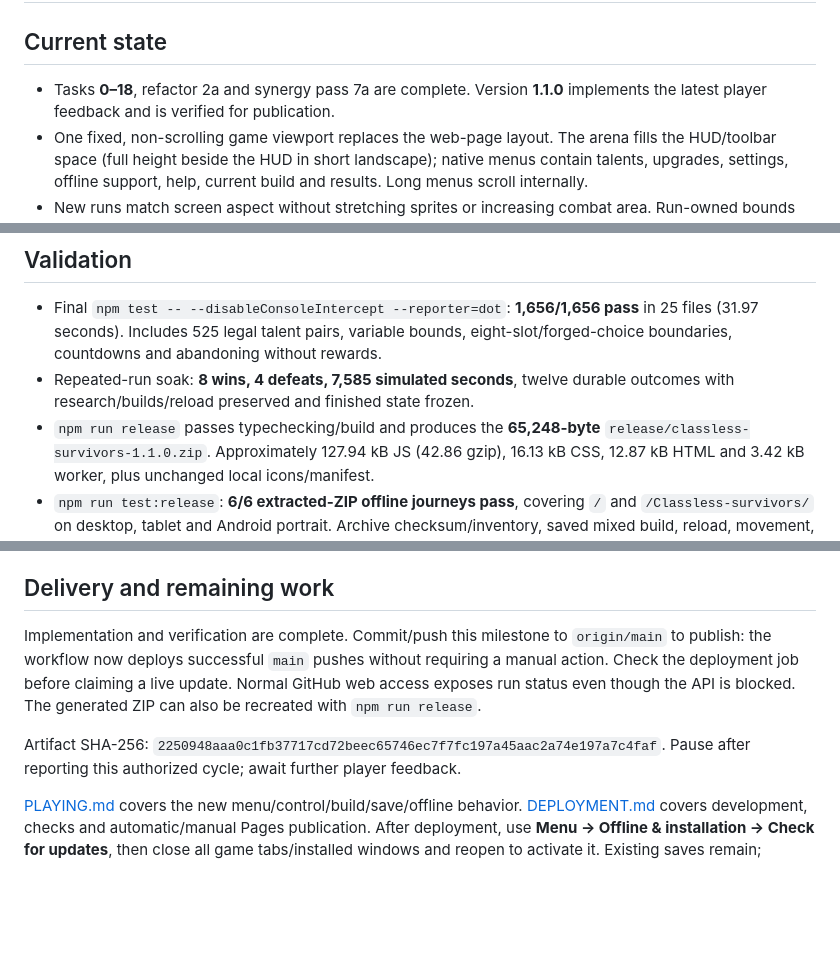
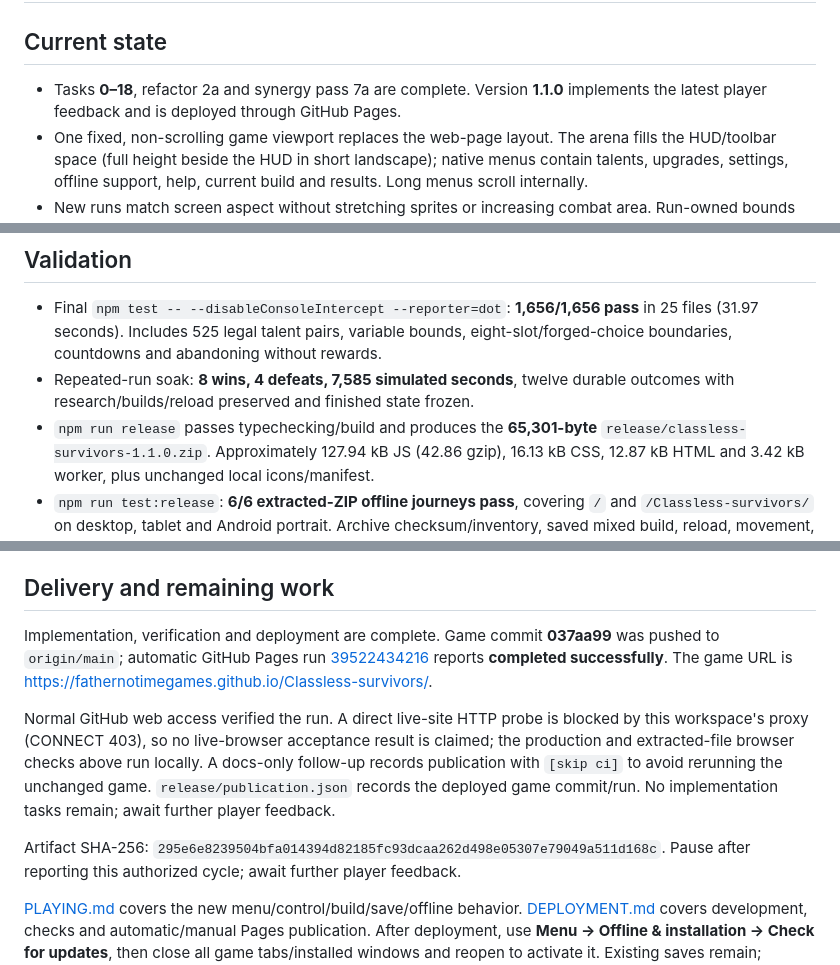
Before and after one commit to FatherNoTimeGames/Classless-survivors, a Markdown page: PROGRESS.md, 3 parts joined by grey strips. Drawn GitHub-style; blank space fills up the shorter version.

Commit message:
docs: record verified 1.1.0 Pages deployment [skip ci]

```diff
--- a/PROGRESS.md
+++ b/PROGRESS.md
@@ -3,7 +3,7 @@
 ## Current state
 
 - Tasks **0–18**, refactor 2a and synergy pass 7a are complete. Version **1.1.0**
-  implements the latest player feedback and is verified for publication.
+  implements the latest player feedback and is deployed through GitHub Pages.
 - One fixed, non-scrolling game viewport replaces the web-page layout. The arena
   fills the HUD/toolbar space (full height beside the HUD in short landscape); native
   menus contain talents, upgrades, settings,
@@ -31,7 +31,7 @@
   eight-slot/forged-choice boundaries, countdowns and abandoning without rewards.
 - Repeated-run soak: **8 wins, 4 defeats, 7,585 simulated seconds**, twelve durable
   outcomes with research/builds/reload preserved and finished state frozen.
-- `npm run release` passes typechecking/build and produces the **65,248-byte**
+- `npm run release` passes typechecking/build and produces the **65,301-byte**
   `release/classless-survivors-1.1.0.zip`. Approximately 127.94 kB JS (42.86 gzip),
   16.13 kB CSS, 12.87 kB HTML and 3.42 kB worker, plus unchanged local icons/manifest.
 - `npm run test:release`: **6/6 extracted-ZIP offline journeys pass**, covering `/`
@@ -58,14 +58,21 @@
 
 ## Delivery and remaining work
 
-Implementation and verification are complete. Commit/push this milestone to
-`origin/main` to publish: the workflow now deploys successful `main` pushes
-without requiring a manual action. Check the deployment job before claiming a
-live update. Normal GitHub web access exposes run status even though the API is
-blocked. The generated ZIP can also be recreated with `npm run release`.
+Implementation, verification and deployment are complete. Game commit **037aa99**
+was pushed to `origin/main`; automatic GitHub Pages run
+[39522434216](https://github.com/FatherNoTimeGames/Classless-survivors/actions/runs/39522434216)
+reports **completed successfully**. The game URL is
+https://fathernotimegames.github.io/Classless-survivors/.
+
+Normal GitHub web access verified the run. A direct live-site HTTP probe is blocked
+by this workspace's proxy (CONNECT 403), so no live-browser acceptance result is
+claimed; the production and extracted-file browser checks above run locally.
+A docs-only follow-up records publication with `[skip ci]` to avoid rerunning the
+unchanged game. `release/publication.json` records the deployed game commit/run.
+No implementation tasks remain; await further player feedback.
 
 Artifact SHA-256:
-`2250948aaa0c1fb37717cd72beec65746ec7f7fc197a45aac2a74e197a7c4faf`.
+`295e6e8239504bfa014394d82185fc93dcaa262d498e05307e79049a511d168c`.
 Pause after reporting this authorized cycle; await further player feedback.
 
 [PLAYING.md](PLAYING.md) covers the new menu/control/build/save/offline behavior.
```
Also changed, not shown: other parts of PROGRESS.md (+1 -1 lines), DEPLOYMENT.md (+4 -2 lines).
